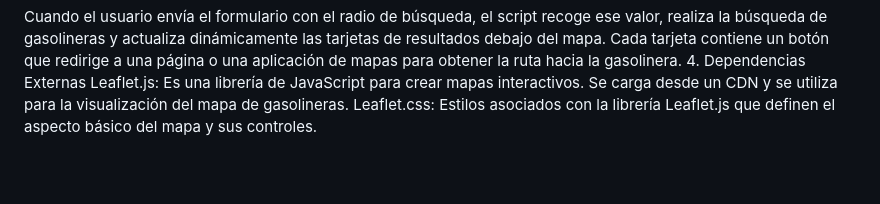
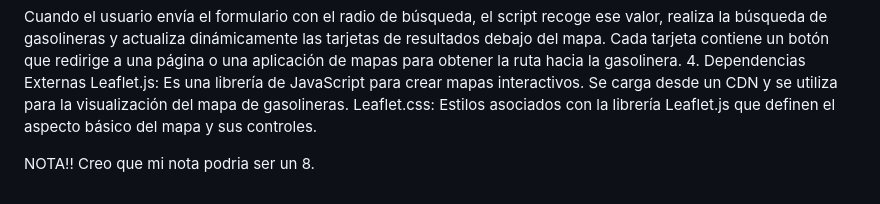
Before and after one commit to Jimmyselke/Gasolineras-baratas, a Markdown page: README.md, the part around the change. Rendered like a GitHub page; blank space fills up the shorter version.

```diff
--- a/README.md
+++ b/README.md
@@ -66,3 +66,7 @@ Es una librería de JavaScript para crear mapas interactivos.
 Se carga desde un CDN y se utiliza para la visualización del mapa de gasolineras.
 Leaflet.css:
 Estilos asociados con la librería Leaflet.js que definen el aspecto básico del mapa y sus controles.
+
+
+NOTA!!
+Creo que mi nota podria ser un 8.
```
